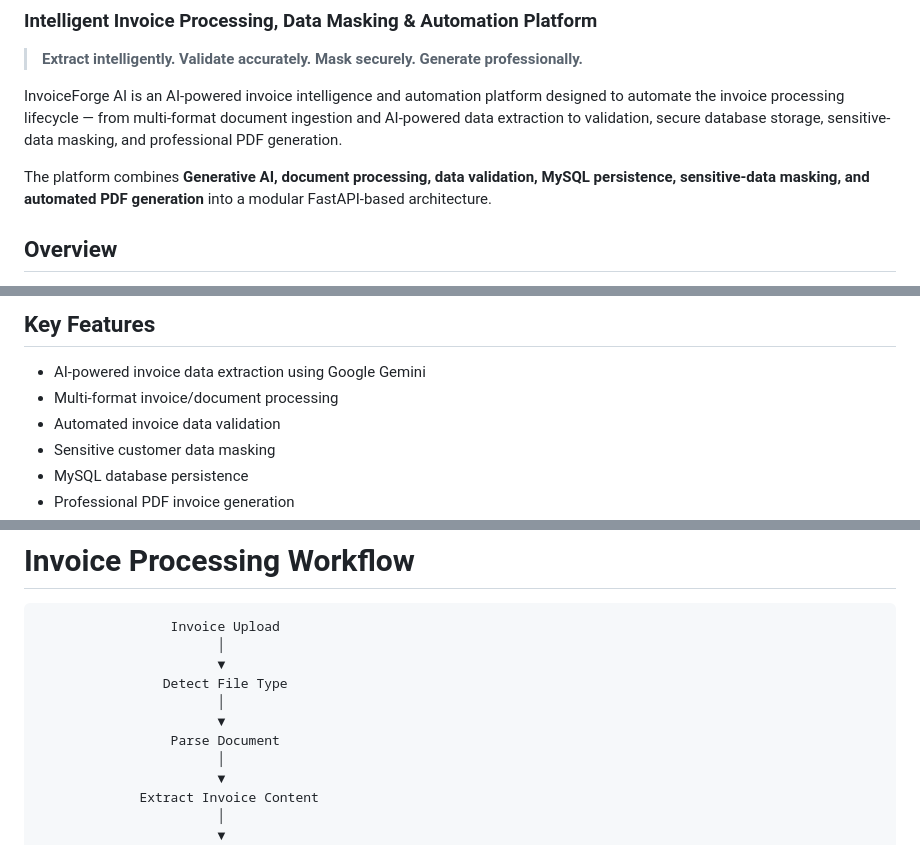
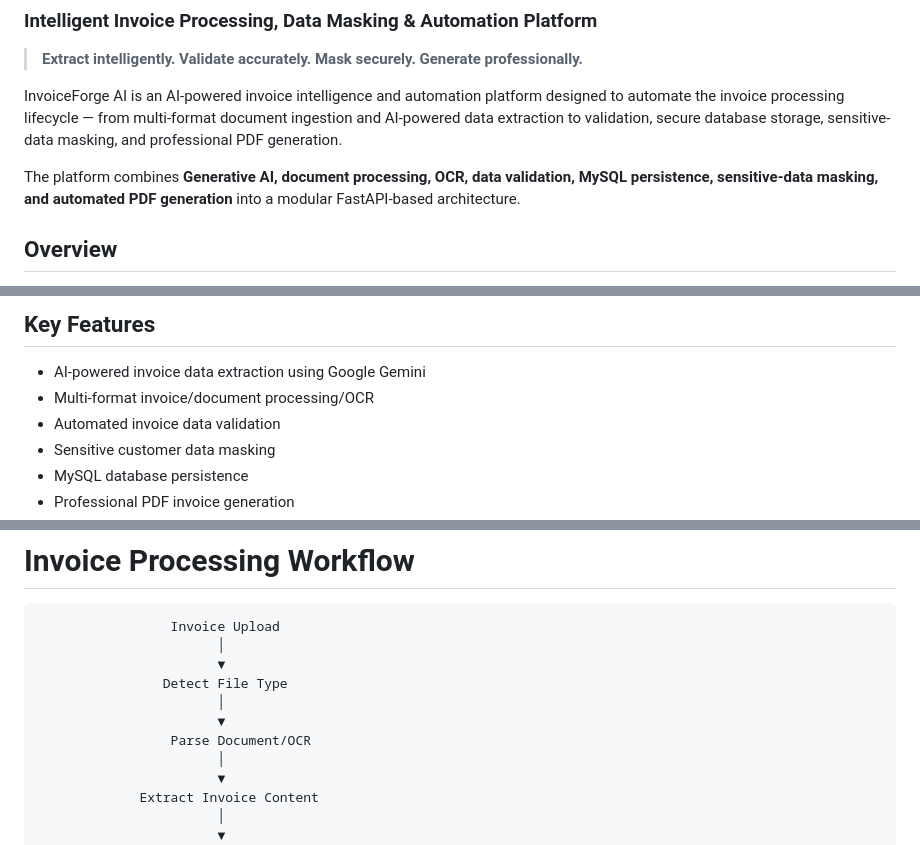
Before and after one commit to krishkydv77/InvoiceForge-AI, a Markdown page: README.md, 3 parts joined by grey strips. Drawn GitHub-style.

```diff
--- a/README.md
+++ b/README.md
@@ -6,7 +6,7 @@
 
 InvoiceForge AI is an AI-powered invoice intelligence and automation platform designed to automate the invoice processing lifecycle — from multi-format document ingestion and AI-powered data extraction to validation, secure database storage, sensitive-data masking, and professional PDF generation.
 
-The platform combines **Generative AI, document processing, data validation, MySQL persistence, sensitive-data masking, and automated PDF generation** into a modular FastAPI-based architecture.
+The platform combines **Generative AI, document processing, OCR, data validation, MySQL persistence, sensitive-data masking, and automated PDF generation** into a modular FastAPI-based architecture.
 
 
 
@@ -46,7 +46,7 @@ Professional PDF Generation
 ##  Key Features
 
 -  AI-powered invoice data extraction using Google Gemini
--  Multi-format invoice/document processing
+-  Multi-format invoice/document processing/OCR
 -  Automated invoice data validation
 -  Sensitive customer data masking
 -  MySQL database persistence
@@ -135,7 +135,7 @@ Professional PDF Generation
                 Detect File Type
                        │
                        ▼
-                 Parse Document
+                 Parse Document/OCR
                        │
                        ▼
              Extract Invoice Content
```
